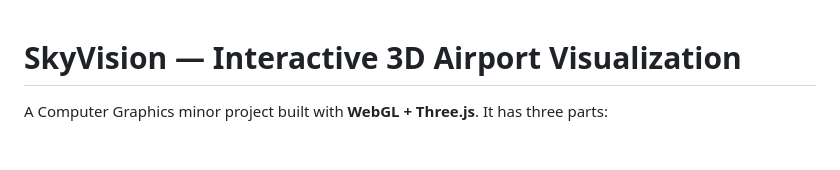
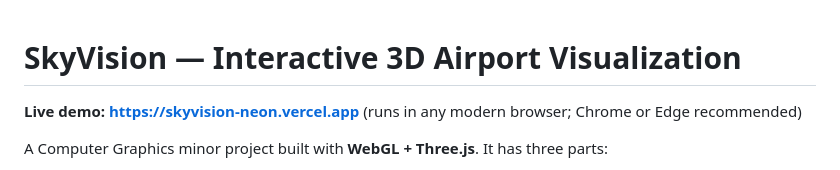
Before and after one commit to ashutoshtripathi2003/skyvision, a Markdown page: README.md, the part around the change. Drawn GitHub-style; blank space fills up the shorter version.

Commit message:
Add live demo link to README
Co-Authored-By: Claude Opus 5.5 <noreply@anthropic.com>

```diff
--- a/README.md
+++ b/README.md
@@ -1,4 +1,6 @@
 # SkyVision — Interactive 3D Airport Visualization
+
+**Live demo: https://skyvision-neon.vercel.app** (runs in any modern browser; Chrome or Edge recommended)
 
 A Computer Graphics minor project built with **WebGL + Three.js**. It has three parts:
 
```
